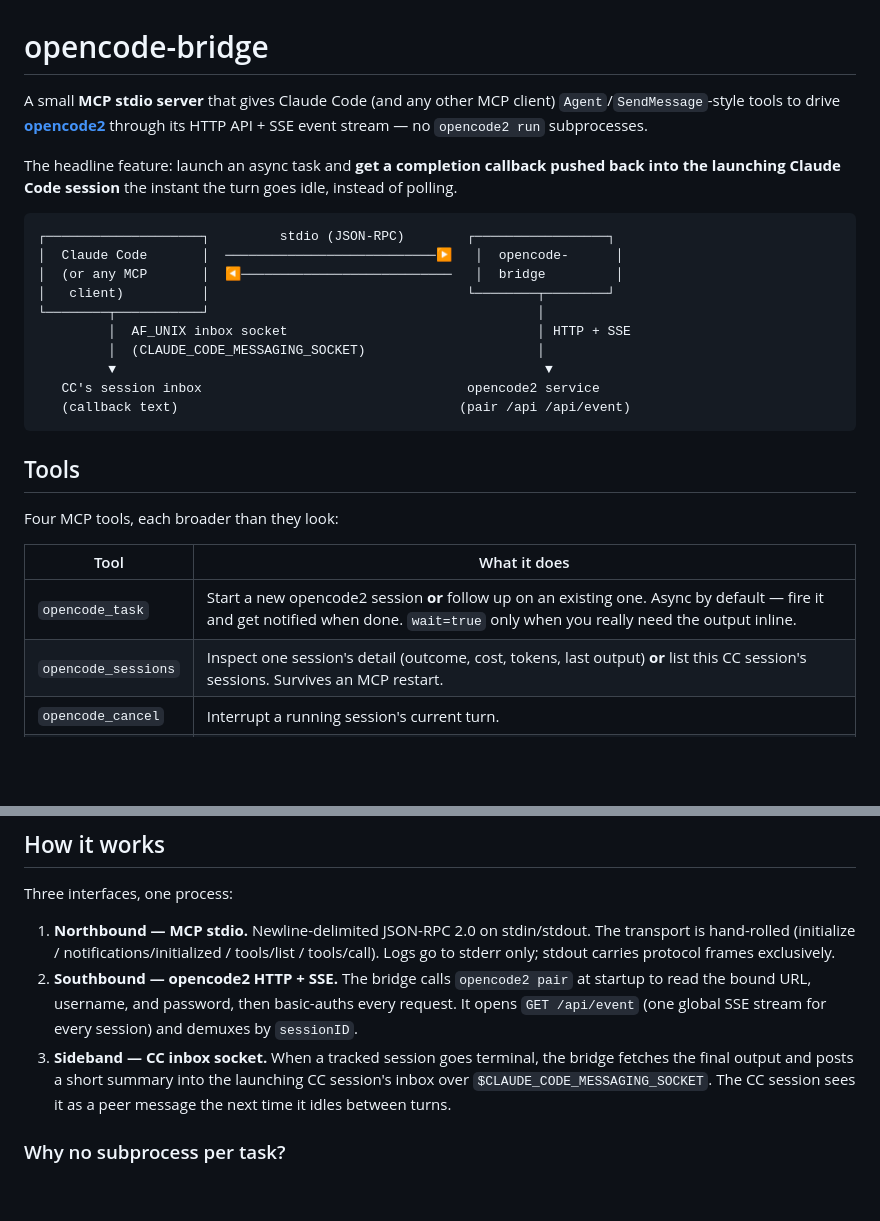
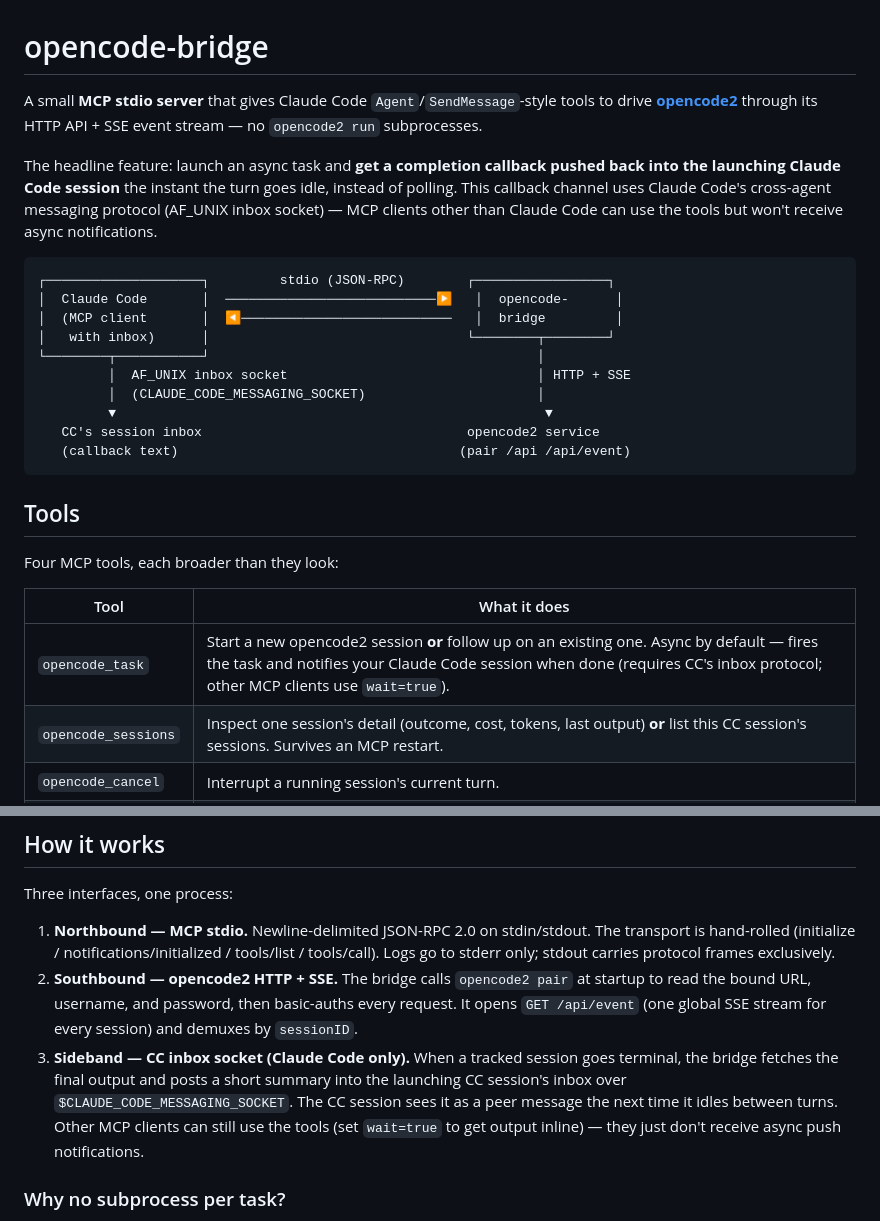
Before and after one commit to madaboutcode/opencode-bridge, a Markdown page: README.md, 2 parts joined by grey strips. GitHub-like rendering; blank space fills up the shorter version.

````diff
--- a/README.md
+++ b/README.md
@@ -1,14 +1,14 @@
 # opencode-bridge
 
-A small **MCP stdio server** that gives Claude Code (and any other MCP client) `Agent`/`SendMessage`-style tools to drive [**opencode2**](https://github.com/sst/opencode) through its HTTP API + SSE event stream — no `opencode2 run` subprocesses.
+A small **MCP stdio server** that gives Claude Code `Agent`/`SendMessage`-style tools to drive [**opencode2**](https://github.com/sst/opencode) through its HTTP API + SSE event stream — no `opencode2 run` subprocesses.
 
-The headline feature: launch an async task and **get a completion callback pushed back into the launching Claude Code session** the instant the turn goes idle, instead of polling.
+The headline feature: launch an async task and **get a completion callback pushed back into the launching Claude Code session** the instant the turn goes idle, instead of polling. This callback channel uses Claude Code's cross-agent messaging protocol (AF_UNIX inbox socket) — MCP clients other than Claude Code can use the tools but won't receive async notifications.
 
 ```
 ┌────────────────────┐         stdio (JSON-RPC)        ┌─────────────────┐
 │  Claude Code       │  ───────────────────────────▶   │  opencode-      │
-│  (or any MCP       │  ◀───────────────────────────   │  bridge         │
-│   client)          │                                 └────────┬────────┘
+│  (MCP client       │  ◀───────────────────────────   │  bridge         │
+│   with inbox)      │                                 └────────┬────────┘
 └────────┬───────────┘                                          │
          │  AF_UNIX inbox socket                                │ HTTP + SSE
          │  (CLAUDE_CODE_MESSAGING_SOCKET)                      │
@@ -23,7 +23,7 @@ Four MCP tools, each broader than they look:
 
 | Tool | What it does |
 | --- | --- |
-| `opencode_task` | Start a new opencode2 session **or** follow up on an existing one. Async by default — fire it and get notified when done. `wait=true` only when you really need the output inline. |
+| `opencode_task` | Start a new opencode2 session **or** follow up on an existing one. Async by default — fires the task and notifies your Claude Code session when done (requires CC's inbox protocol; other MCP clients use `wait=true`). |
 | `opencode_sessions` | Inspect one session's detail (outcome, cost, tokens, last output) **or** list this CC session's sessions. Survives an MCP restart. |
 | `opencode_cancel` | Interrupt a running session's current turn. |
 | `opencode_catalog` | Browse the server's agents and models as a scored, agents-first text table with a substring/AND filter. |
@@ -69,7 +69,7 @@ Three interfaces, one process:
 
 1. **Northbound — MCP stdio.** Newline-delimited JSON-RPC 2.0 on stdin/stdout. The transport is hand-rolled (initialize / notifications/initialized / tools/list / tools/call). Logs go to stderr only; stdout carries protocol frames exclusively.
 2. **Southbound — opencode2 HTTP + SSE.** The bridge calls `opencode2 pair` at startup to read the bound URL, username, and password, then basic-auths every request. It opens `GET /api/event` (one global SSE stream for every session) and demuxes by `sessionID`.
-3. **Sideband — CC inbox socket.** When a tracked session goes terminal, the bridge fetches the final output and posts a short summary into the launching CC session's inbox over `$CLAUDE_CODE_MESSAGING_SOCKET`. The CC session sees it as a peer message the next time it idles between turns.
+3. **Sideband — CC inbox socket (Claude Code only).** When a tracked session goes terminal, the bridge fetches the final output and posts a short summary into the launching CC session's inbox over `$CLAUDE_CODE_MESSAGING_SOCKET`. The CC session sees it as a peer message the next time it idles between turns. Other MCP clients can still use the tools (set `wait=true` to get output inline) — they just don't receive async push notifications.
 
 ### Why no subprocess per task?
 
````
Also changed, not shown: tasks/2026-08-26-catalog-text-output.plan.md (added, +142 -0 lines), tasks/opencode-bridge.handoff.md (added, +227 -0 lines).
